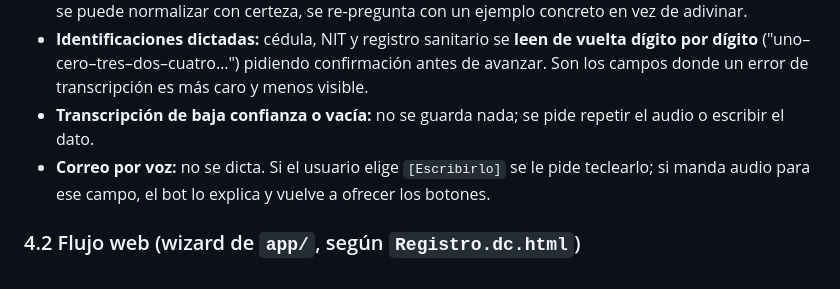
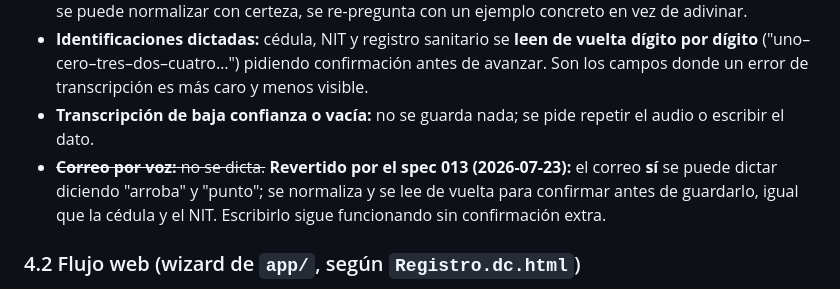
Before and after one commit to esyepesv/agrotech, a Markdown page: specs/001-register-farm-and-user.md, the part around the change. Drawn GitHub-style.

```diff
--- a/specs/001-register-farm-and-user.md
+++ b/specs/001-register-farm-and-user.md
@@ -104,7 +104,7 @@ El principio: **si el canal ya prueba de qué número escribe la persona, ese n
 - **Números dictados:** capacidades y cantidades pasan por una normalización de dominio (función pura, testeable) que convierte numerales en palabras a dígitos ("doscientos cincuenta" → 250). Si no se puede normalizar con certeza, se re-pregunta con un ejemplo concreto en vez de adivinar.
 - **Identificaciones dictadas:** cédula, NIT y registro sanitario se **leen de vuelta dígito por dígito** ("uno–cero–tres–dos–cuatro…") pidiendo confirmación antes de avanzar. Son los campos donde un error de transcripción es más caro y menos visible.
 - **Transcripción de baja confianza o vacía:** no se guarda nada; se pide repetir el audio o escribir el dato.
-- **Correo por voz:** no se dicta. Si el usuario elige `[Escribirlo]` se le pide teclearlo; si manda audio para ese campo, el bot lo explica y vuelve a ofrecer los botones.
+- ~~**Correo por voz:** no se dicta.~~ **Revertido por el spec 013 (2026-07-23):** el correo **sí** se puede dictar diciendo "arroba" y "punto"; se normaliza y se lee de vuelta para confirmar antes de guardarlo, igual que la cédula y el NIT. Escribirlo sigue funcionando sin confirmación extra.
 
 ### 4.2 Flujo web (wizard de `app/`, según `Registro.dc.html`)
 
```
Also changed, not shown: CLAUDE.md (+11 -1 lines), specs/013-endurecimiento-registro-y-sesion.md (+37 -2 lines).
